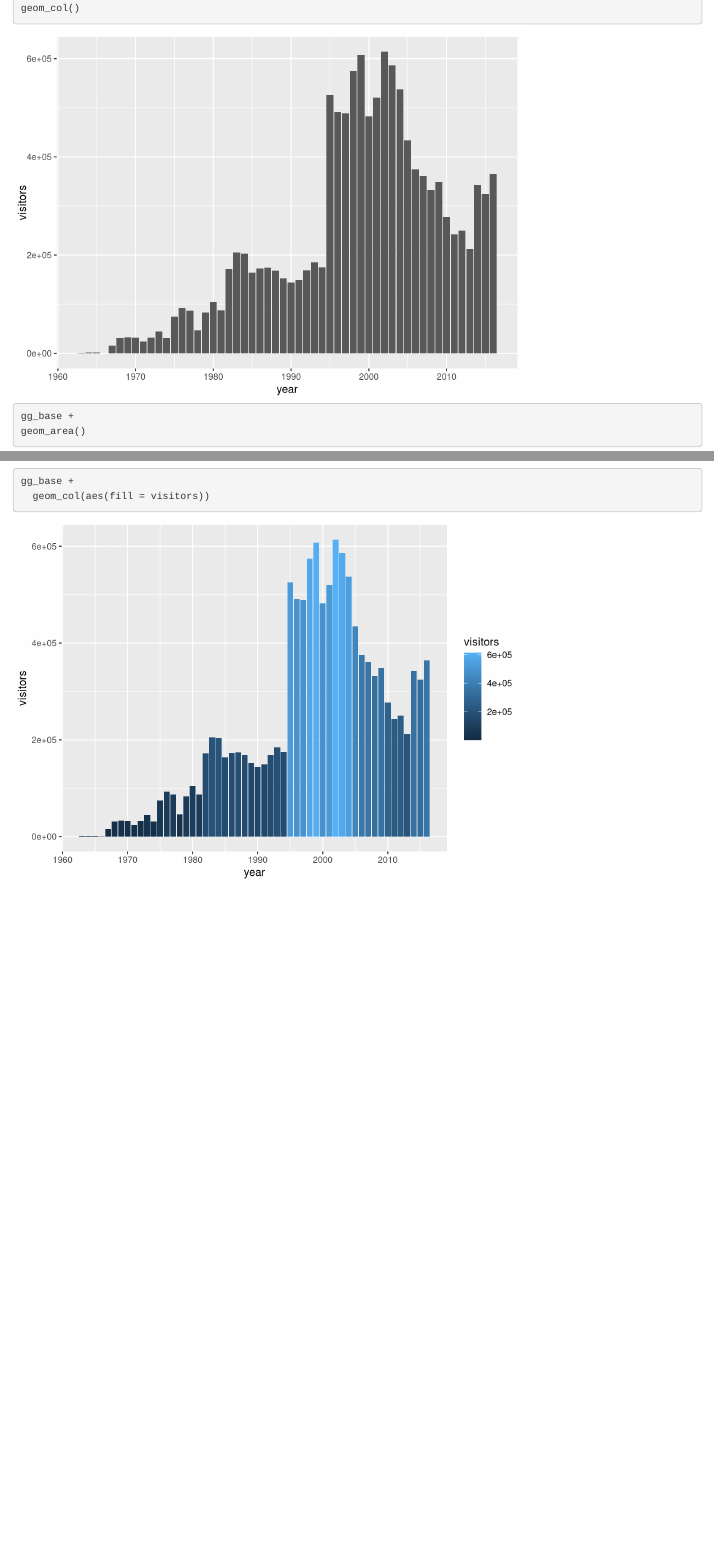
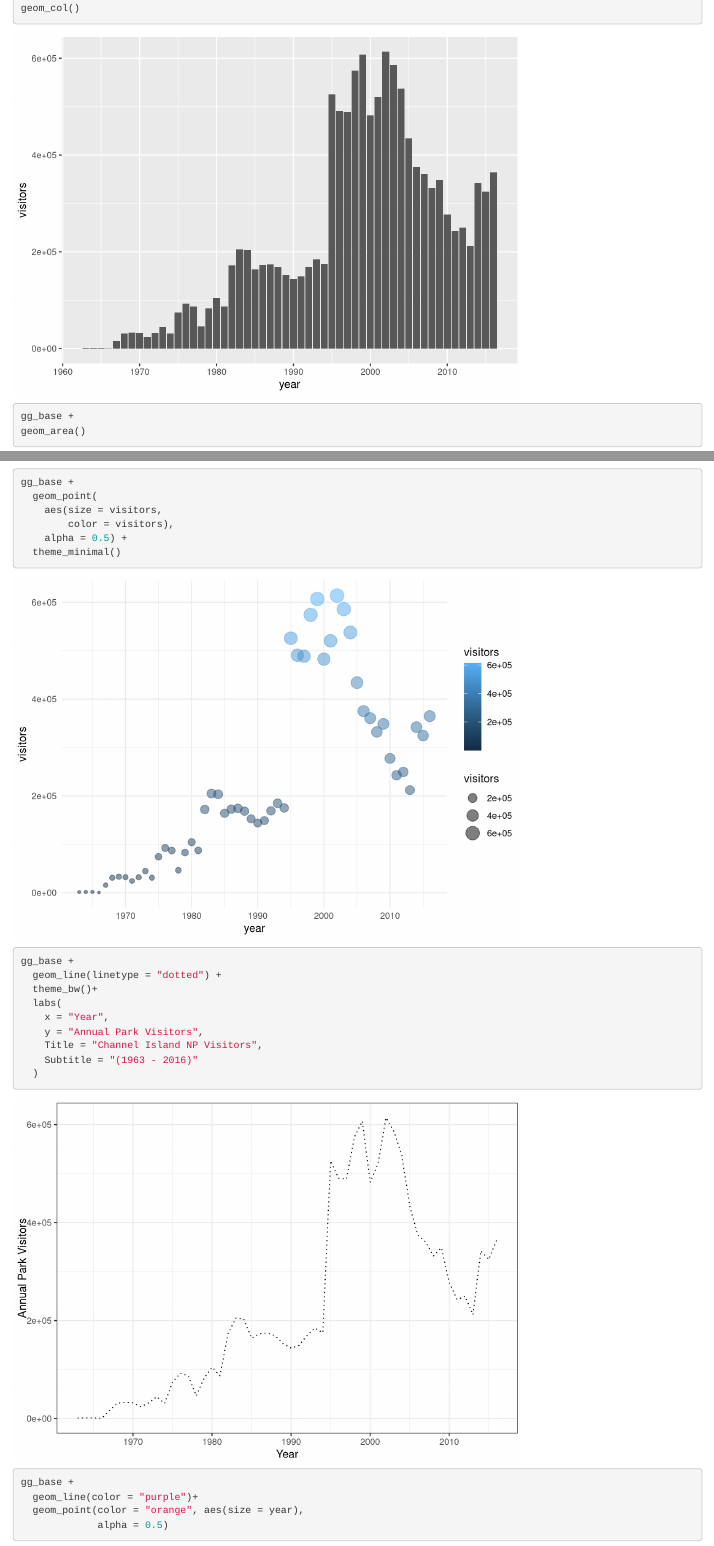
Before and after one commit to CamiloLili/r-workshop, an R Markdown document (Plots-ggplot2.Rmd): the page in a window 1100 px wide, from 1550 px down, and a second part further down, joined at a grey line. Rendered offline with R 4.5, knitr and Pandoc, with nearby package versions.

```diff
--- a/Plots-ggplot2.Rmd
+++ b/Plots-ggplot2.Rmd
@@ -45,2 +43,21 @@
 gg_base +
   geom_col(aes(fill = visitors))
+gg_base +
+  geom_point(
+    aes(size = visitors,
+        color = visitors),
+    alpha = 0.5) +
+  theme_minimal()
+gg_base +
+  geom_line(linetype = "dotted") +
+  theme_bw()+
+  labs(
+    x = "Year",
+    y = "Annual Park Visitors",
+    Title = "Channel Island NP Visitors",
+    Subtitle = "(1963 - 2016)"
+  )
+gg_base +
+  geom_line(color = "purple")+
+  geom_point(color = "orange", aes(size = year),
+             alpha = 0.5)
```
Also changed, not shown: Plots-ggplot2.html, Plots-ggplot2.Rmd (26 more changed lines).
